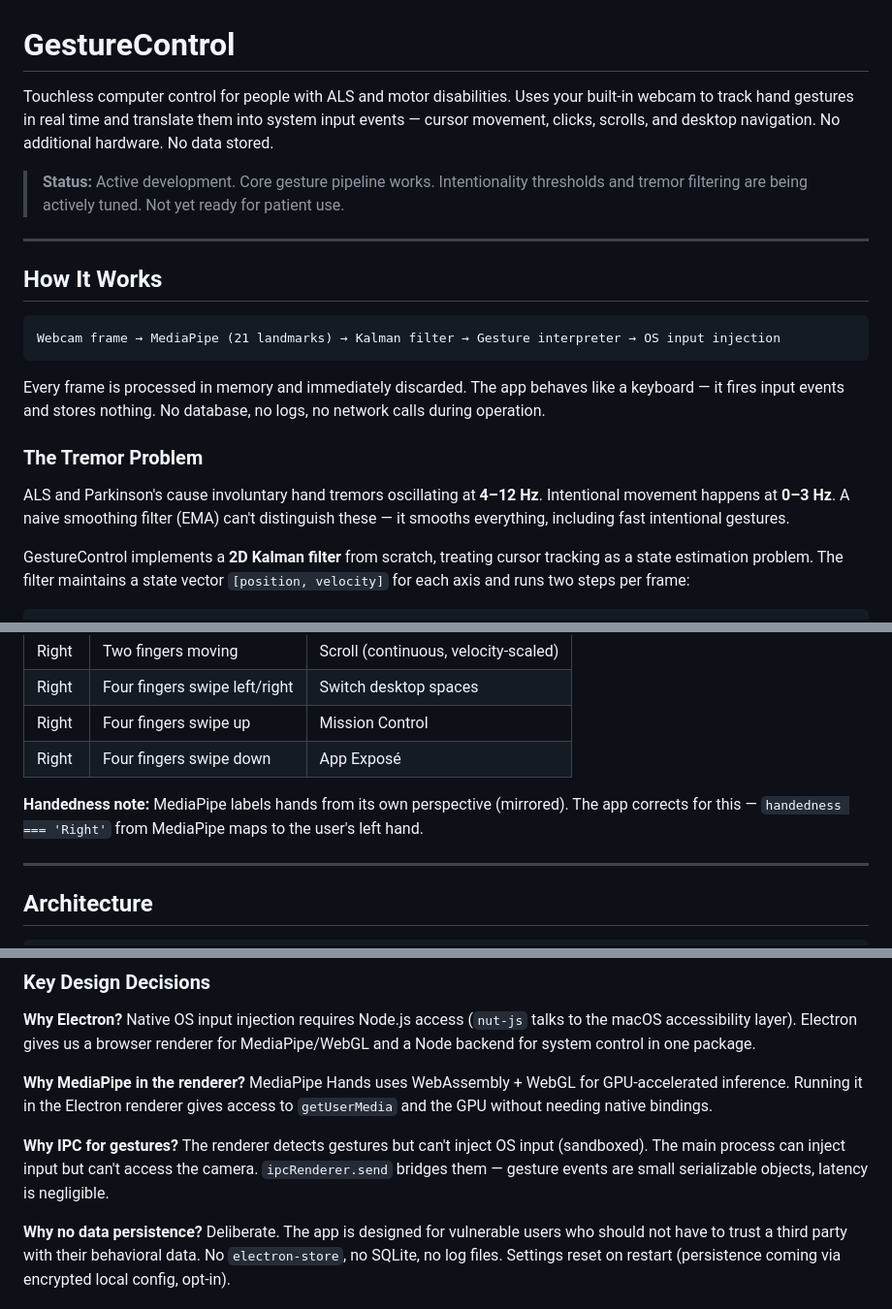
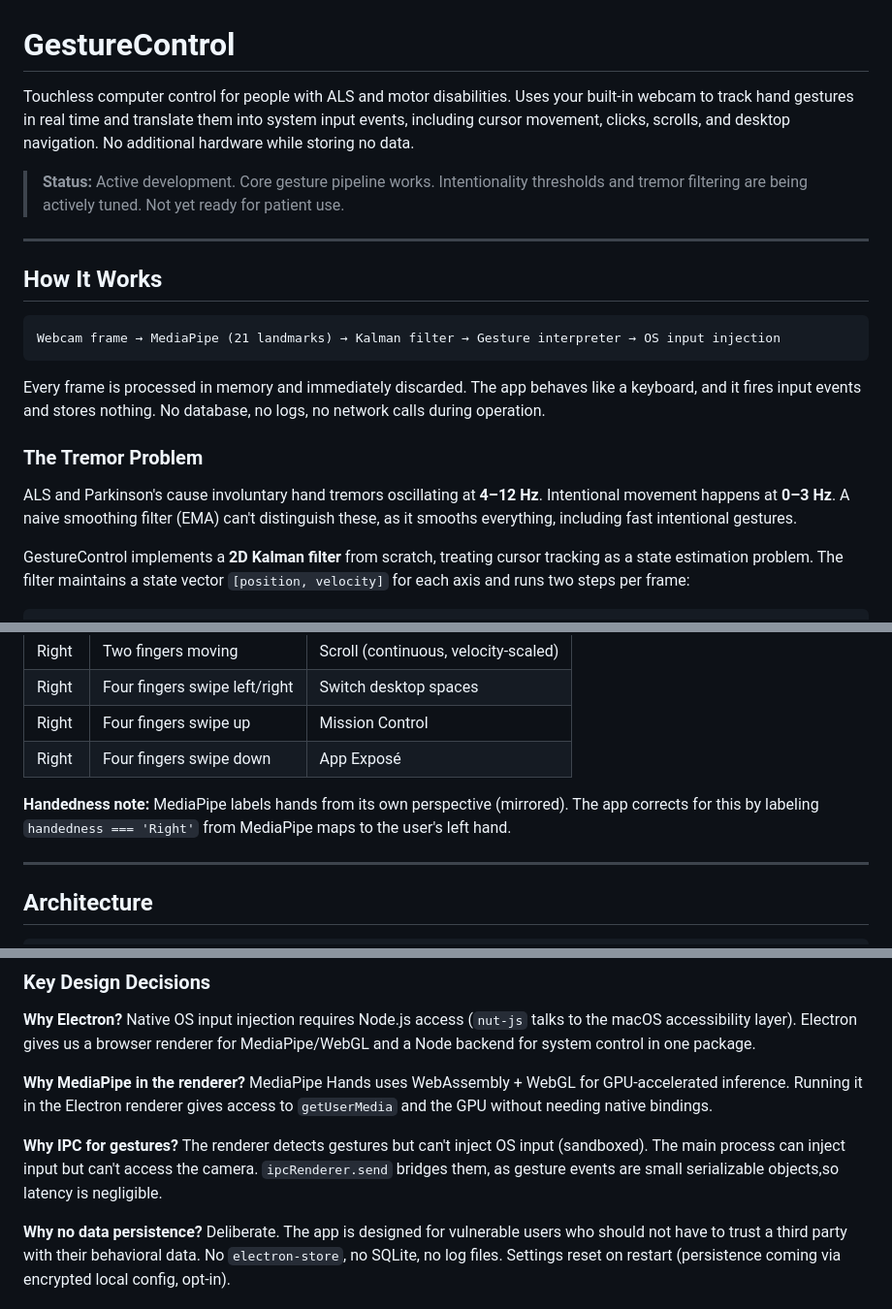
Before and after one commit to anansri799/gesture-control, a Markdown page: README.md, 3 parts joined by grey strips. Shown at 97% size. GitHub-like rendering.

````diff
--- a/README.md
+++ b/README.md
@@ -1,6 +1,6 @@
 # GestureControl
 
-Touchless computer control for people with ALS and motor disabilities. Uses your built-in webcam to track hand gestures in real time and translate them into system input events — cursor movement, clicks, scrolls, and desktop navigation. No additional hardware. No data stored.
+Touchless computer control for people with ALS and motor disabilities. Uses your built-in webcam to track hand gestures in real time and translate them into system input events, including cursor movement, clicks, scrolls, and desktop navigation. No additional hardware while storing no data.
 
 > **Status:** Active development. Core gesture pipeline works. Intentionality thresholds and tremor filtering are being actively tuned. Not yet ready for patient use.
 
@@ -12,11 +12,11 @@ Touchless computer control for people with ALS and motor disabilities. Uses your
 Webcam frame → MediaPipe (21 landmarks) → Kalman filter → Gesture interpreter → OS input injection
 ```
 
-Every frame is processed in memory and immediately discarded. The app behaves like a keyboard — it fires input events and stores nothing. No database, no logs, no network calls during operation.
+Every frame is processed in memory and immediately discarded. The app behaves like a keyboard, and it fires input events and stores nothing. No database, no logs, no network calls during operation.
 
 ### The Tremor Problem
 
-ALS and Parkinson's cause involuntary hand tremors oscillating at **4–12 Hz**. Intentional movement happens at **0–3 Hz**. A naive smoothing filter (EMA) can't distinguish these — it smooths everything, including fast intentional gestures.
+ALS and Parkinson's cause involuntary hand tremors oscillating at **4–12 Hz**. Intentional movement happens at **0–3 Hz**. A naive smoothing filter (EMA) can't distinguish these, as it smooths everything, including fast intentional gestures.
 
 GestureControl implements a **2D Kalman filter** from scratch, treating cursor tracking as a state estimation problem. The filter maintains a state vector `[position, velocity]` for each axis and runs two steps per frame:
 
@@ -46,7 +46,7 @@ Update:   K = P / (P + R)  (Kalman gain — how much to trust the measurement)
 | Right | Four fingers swipe up | Mission Control |
 | Right | Four fingers swipe down | App Exposé |
 
-**Handedness note:** MediaPipe labels hands from its own perspective (mirrored). The app corrects for this — `handedness === 'Right'` from MediaPipe maps to the user's left hand.
+**Handedness note:** MediaPipe labels hands from its own perspective (mirrored). The app corrects for this by labeling `handedness === 'Right'` from MediaPipe maps to the user's left hand.
 
 ---
 
@@ -72,7 +72,7 @@ gesture-app/
 
 **Why MediaPipe in the renderer?** MediaPipe Hands uses WebAssembly + WebGL for GPU-accelerated inference. Running it in the Electron renderer gives access to `getUserMedia` and the GPU without needing native bindings.
 
-**Why IPC for gestures?** The renderer detects gestures but can't inject OS input (sandboxed). The main process can inject input but can't access the camera. `ipcRenderer.send` bridges them — gesture events are small serializable objects, latency is negligible.
+**Why IPC for gestures?** The renderer detects gestures but can't inject OS input (sandboxed). The main process can inject input but can't access the camera. `ipcRenderer.send` bridges them, as gesture events are small serializable objects,so latency is negligible.
 
 **Why no data persistence?** Deliberate. The app is designed for vulnerable users who should not have to trust a third party with their behavioral data. No `electron-store`, no SQLite, no log files. Settings reset on restart (persistence coming via encrypted local config, opt-in).
 
````
Also changed, not shown: other parts of README.md (+2 -2 lines).
